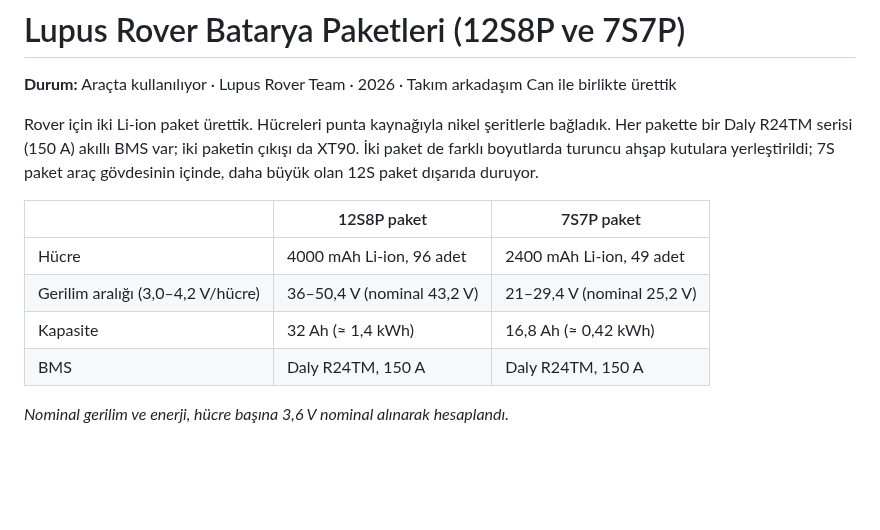
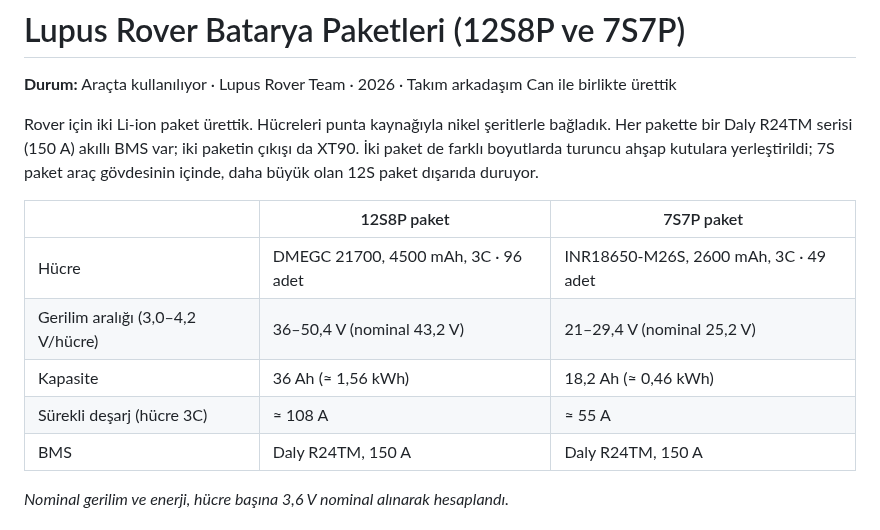
Before and after one commit to emiryumrukaya/Projects, a Markdown page: lupus-bataryalar/README.md, the part around the change. Rendered like a GitHub page; blank space fills up the shorter version.

```diff
--- a/lupus-bataryalar/README.md
+++ b/lupus-bataryalar/README.md
@@ -6,9 +6,10 @@ Rover için iki Li-ion paket ürettik. Hücreleri punta kaynağıyla nikel şeri
 
 | | 12S8P paket | 7S7P paket |
 |---|---|---|
-| Hücre | 4000 mAh Li-ion, 96 adet | 2400 mAh Li-ion, 49 adet |
+| Hücre | DMEGC 21700, 4500 mAh, 3C · 96 adet | INR18650-M26S, 2600 mAh, 3C · 49 adet |
 | Gerilim aralığı (3,0–4,2 V/hücre) | 36–50,4 V (nominal 43,2 V) | 21–29,4 V (nominal 25,2 V) |
-| Kapasite | 32 Ah (≈ 1,4 kWh) | 16,8 Ah (≈ 0,42 kWh) |
+| Kapasite | 36 Ah (≈ 1,56 kWh) | 18,2 Ah (≈ 0,46 kWh) |
+| Sürekli deşarj (hücre 3C) | ≈ 108 A | ≈ 55 A |
 | BMS | Daly R24TM, 150 A | Daly R24TM, 150 A |
 
 *Nominal gerilim ve enerji, hücre başına 3,6 V nominal alınarak hesaplandı.*
```
Also changed, not shown: stm32-enkoderli-motor-surucu/README.md (+12 -0 lines), images/takim_teknofest.jpg (added), stm32-enkoderli-motor-surucu/images/video_kapak.jpg (added), 3 other files.
